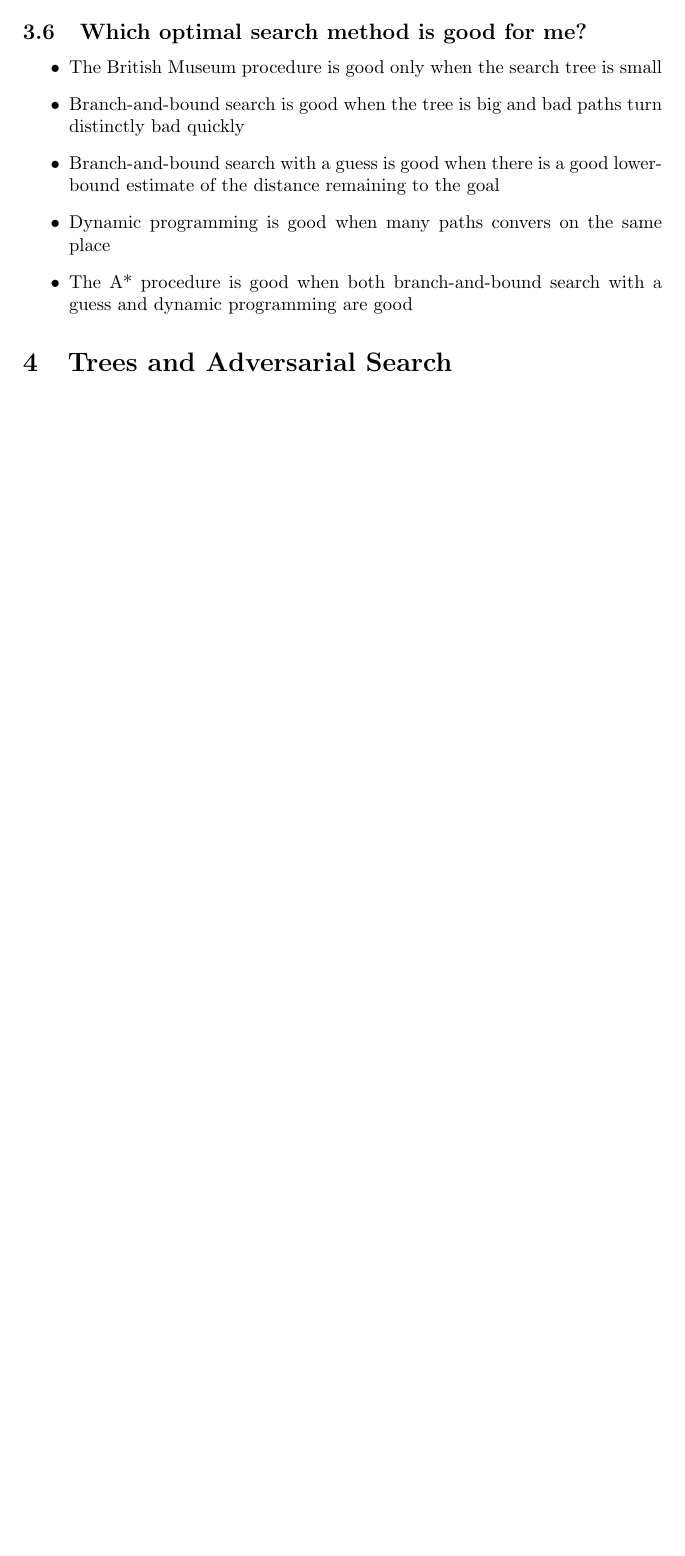
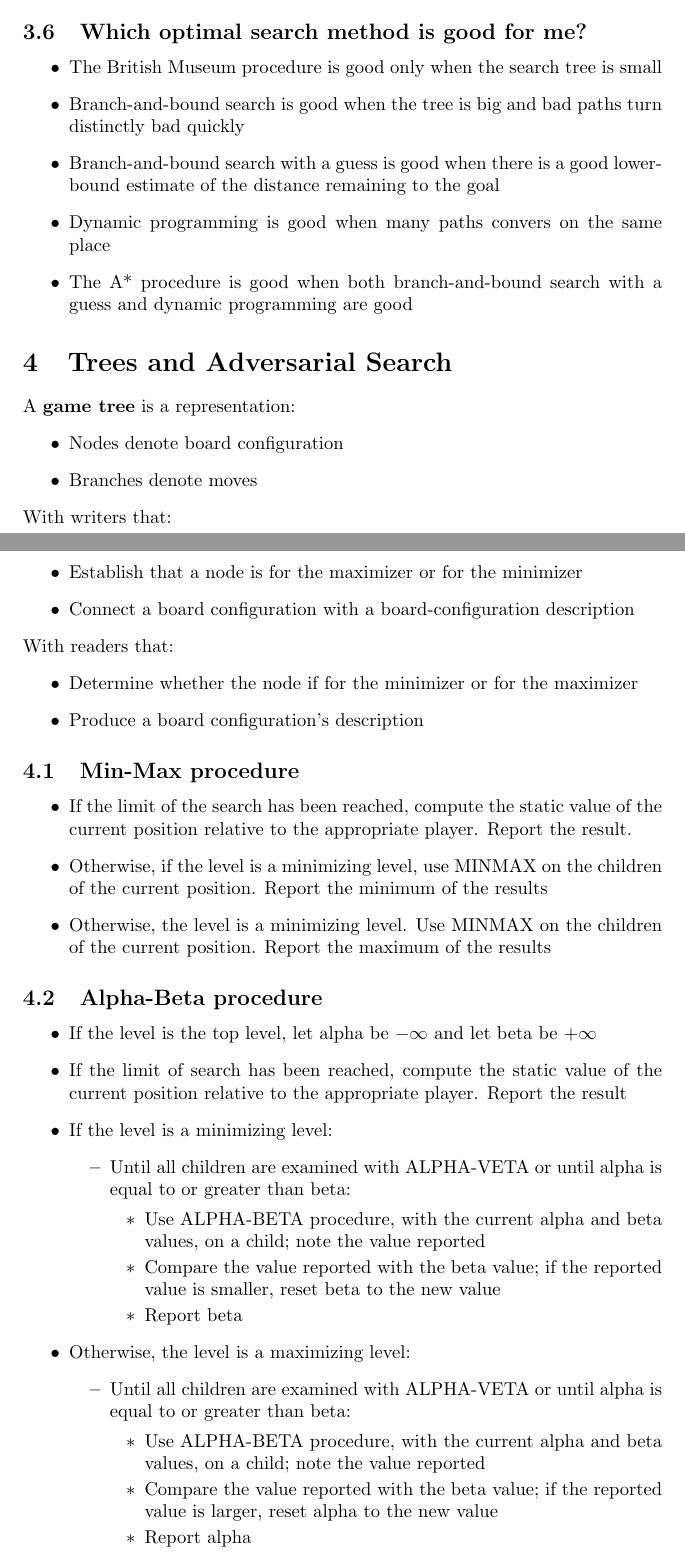
Before and after one commit to Calcifer777/mit-6034, a LaTeX document (notes.tex): part of page 7 of 7 before the commit and two parts of pages 7 and 8 of 9 after it, the two joined at a grey line, cut so that both start at the same text, the shorter picture padded with empty space. Compiled offline with pdfLaTeX.

Commit message:
notes trees and adversarial search

```diff
--- a/notes.tex
+++ b/notes.tex
@@ -1,4 +1,6 @@
 \documentclass{article}
+
+\usepackage{amsmath}
 
 \begin{document}
 
@@ -338,6 +347,69 @@ and Dynamic Programming}
 
 \section{Trees and Adversarial Search}
 
+A \textbf{game tree} is a representation:
+\begin{itemize}
+  \item Nodes denote board configuration
+  \item Branches denote moves
+\end{itemize}
+With writers that:
+\begin{itemize}
+  \item Establish that a node is for the maximizer or for
+    the minimizer
+  \item Connect a board configuration with a board-configuration
+    description
+\end{itemize}
+With readers that:
+\begin{itemize}
+  \item Determine whether the node if for the minimizer
+    or for the maximizer
+  \item Produce a board configuration's description
+\end{itemize}
 
+\subsection{Min-Max procedure}
 
+\begin{itemize}
+  \item If the limit of the search has been reached, compute
+    the static value of the current position relative to the
+    appropriate player. Report the result.
+  \item Otherwise, if the level is a minimizing level, use
+    MINMAX on the children of the current position. Report
+    the minimum of the results
+  \item Otherwise, the level is a minimizing level. Use
+    MINMAX on the children of the current position. Report
+    the maximum of the results
+\end{itemize}
 
+\subsection{Alpha-Beta procedure}
+
+\begin{itemize}
+  \item If the level is the top level, let alpha be
+    \(-\infty\) and let beta be \(+\infty\)
+  \item If the limit of search has been reached, compute the
+    static value of the current position relative to the
+    appropriate player. Report the result
+  \item If the level is a minimizing level:
+    \begin{itemize}
+      \item Until all children are examined with ALPHA-VETA or
+        until alpha is equal to or greater than beta:
+        \begin{itemize}
+          \item Use ALPHA-BETA procedure, with the current alpha
+            and beta values, on a child; note the value reported
+          \item Compare the value reported with the beta value;
+            if the reported value is smaller, reset beta to the
+            new value
+          \item Report beta
+        \end{itemize}
+    \end{itemize}
+      \item Otherwise, the level is a maximizing level:
+    \begin{itemize}
+      \item Until all children are examined with ALPHA-VETA or
+        until alpha is equal to or greater than beta:
+        \begin{itemize}
+          \item Use ALPHA-BETA procedure, with the current alpha
+            and beta values, on a child; note the value reported
+          \item Compare the value reported with the beta value;
+            if the reported value is larger, reset alpha to the
+            new value
+          \item Report alpha
+        \end{itemize}
```
Also changed, not shown: notes.pdf, notes.tex (44 more changed lines).
